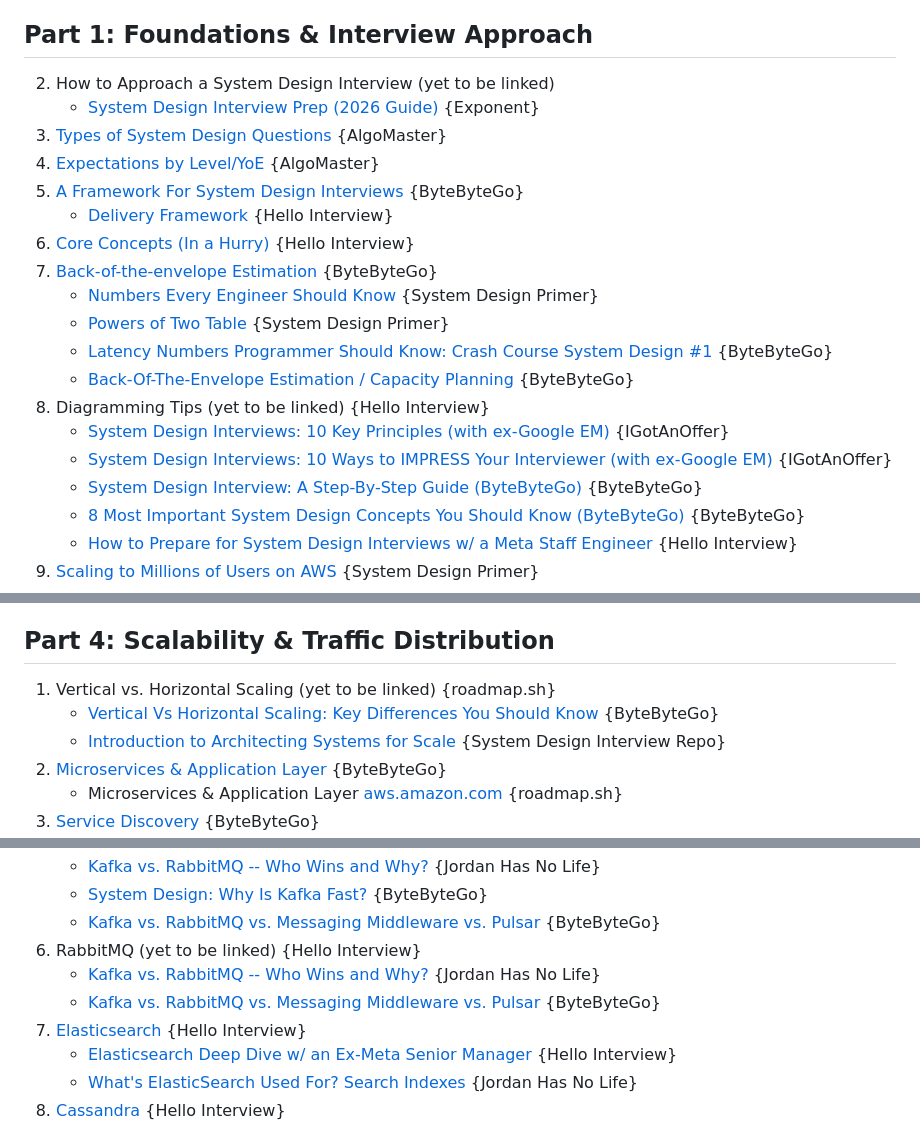
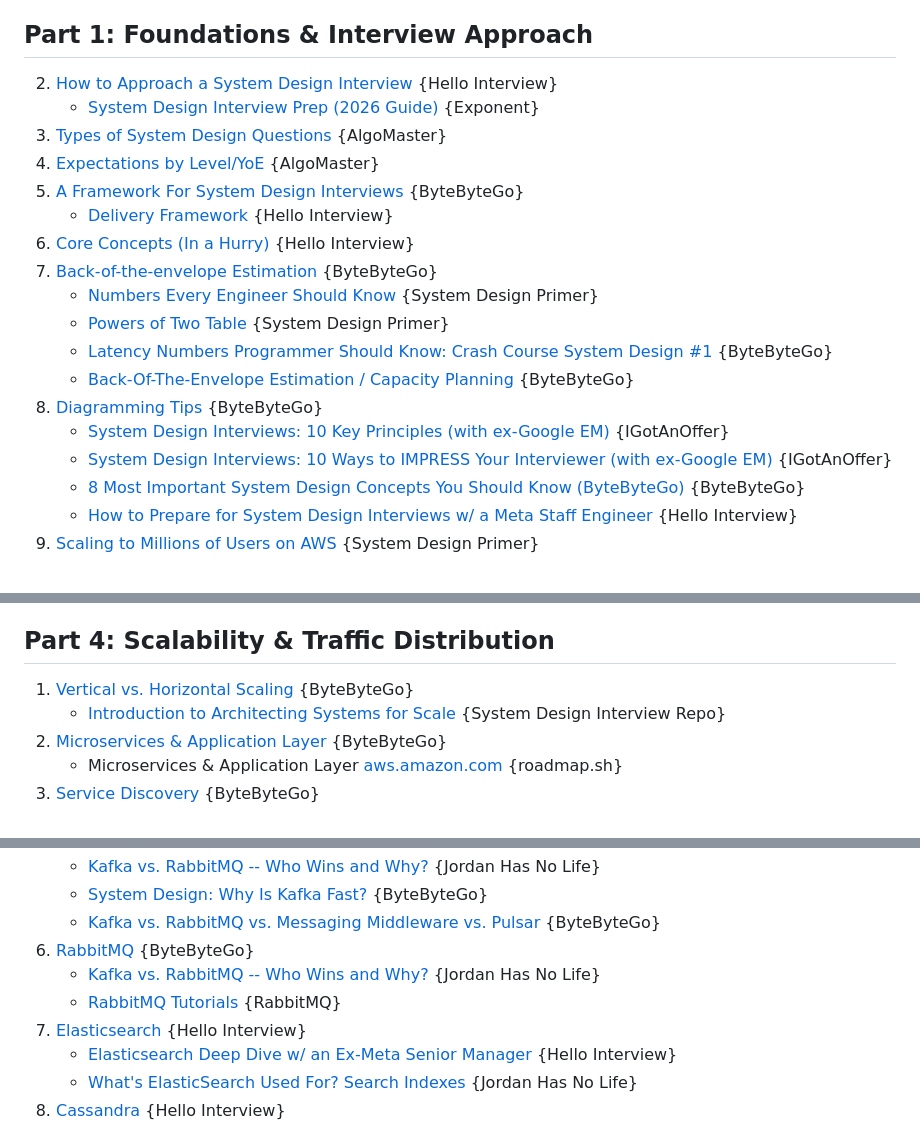
Before and after one commit to aryamanan/ladders-sheets, a Markdown page: faang_system_design_content_zone.md, 3 parts joined by grey strips. Drawn GitHub-style.

```diff
--- a/faang_system_design_content_zone.md
+++ b/faang_system_design_content_zone.md
@@ -4,7 +4,7 @@ Curriculum-first system design index across ByteByteGo, Hello Interview, the Sys
 
 ## Part 1: Foundations & Interview Approach
 
-2. How to Approach a System Design Interview (yet to be linked)
+2. [How to Approach a System Design Interview](https://www.hellointerview.com/learn/system-design/in-a-hurry/how-to-prepare) {Hello Interview}
    - [System Design Interview Prep (2026 Guide)](https://www.tryexponent.com/blog/system-design-interview-guide) {Exponent}
 3. [Types of System Design Questions](https://algomaster.io/learn/system-design-interviews/question-types) {AlgoMaster}
 4. [Expectations by Level/YoE](https://algomaster.io/learn/system-design-interviews/expectations-by-level) {AlgoMaster}
@@ -16,10 +16,9 @@ Curriculum-first system design index across ByteByteGo, Hello Interview, the Sys
    - [Powers of Two Table](https://github.com/donnemartin/system-design-primer#powers-of-two-table) {System Design Primer}
    - [Latency Numbers Programmer Should Know: Crash Course System Design #1](https://www.youtube.com/watch?v=FqR5vESuKe0) {ByteByteGo}
    - [Back-Of-The-Envelope Estimation / Capacity Planning](https://www.youtube.com/watch?v=UC5xf8FbdJc) {ByteByteGo}
-8. Diagramming Tips (yet to be linked) {Hello Interview}
+8. [Diagramming Tips](https://www.youtube.com/watch?v=i7twT3x5yv8) {ByteByteGo}
    - [System Design Interviews: 10 Key Principles (with ex-Google EM)](https://www.youtube.com/watch?v=8dG0qzNAVXI) {IGotAnOffer}
    - [System Design Interviews: 10 Ways to IMPRESS Your Interviewer (with ex-Google EM)](https://www.youtube.com/watch?v=PSYdvx0lwLg) {IGotAnOffer}
-   - [System Design Interview: A Step-By-Step Guide (ByteByteGo)](https://www.youtube.com/watch?v=i7twT3x5yv8) {ByteByteGo}
    - [8 Most Important System Design Concepts You Should Know (ByteByteGo)](https://www.youtube.com/watch?v=BTjxUS_PylA) {ByteByteGo}
    - [How to Prepare for System Design Interviews w/ a Meta Staff Engineer](https://www.youtube.com/watch?v=Ru54dxzCyD0) {Hello Interview}
 9. [Scaling to Millions of Users on AWS](https://github.com/donnemartin/system-design-primer/blob/master/solutions/system_design/scaling_aws/README.md) {System Design Primer}
@@ -147,8 +142,7 @@ Curriculum-first system design index across ByteByteGo, Hello Interview, the Sys
 
 ## Part 4: Scalability & Traffic Distribution
 
-1. Vertical vs. Horizontal Scaling (yet to be linked) {roadmap.sh}
-   - [Vertical Vs Horizontal Scaling: Key Differences You Should Know](https://www.youtube.com/watch?v=dvRFHG2-uYs) {ByteByteGo}
+1. [Vertical vs. Horizontal Scaling](https://www.youtube.com/watch?v=dvRFHG2-uYs) {ByteByteGo}
    - [Introduction to Architecting Systems for Scale](http://lethain.com/introduction-to-architecting-systems-for-scale/) {System Design Interview Repo}
 2. [Microservices & Application Layer](https://blog.bytebytego.com/p/ep210-monolithic-vs-microservices) {ByteByteGo}
    - Microservices & Application Layer [aws.amazon.com](https://aws.amazon.com/microservices/) {roadmap.sh}
@@ -217,9 +212,9 @@ Curriculum-first system design index across ByteByteGo, Hello Interview, the Sys
    - [Kafka vs. RabbitMQ -- Who Wins and Why?](https://www.youtube.com/watch?v=_5mu7lZz5X4) {Jordan Has No Life}
    - [System Design: Why Is Kafka Fast?](https://www.youtube.com/watch?v=UNUz1-msbOM) {ByteByteGo}
    - [Kafka vs. RabbitMQ vs. Messaging Middleware vs. Pulsar](https://www.youtube.com/watch?v=x4k1XEjNzYQ) {ByteByteGo}
-6. RabbitMQ (yet to be linked) {Hello Interview}
+6. [RabbitMQ](https://www.youtube.com/watch?v=x4k1XEjNzYQ) {ByteByteGo}
    - [Kafka vs. RabbitMQ -- Who Wins and Why?](https://www.youtube.com/watch?v=_5mu7lZz5X4) {Jordan Has No Life}
-   - [Kafka vs. RabbitMQ vs. Messaging Middleware vs. Pulsar](https://www.youtube.com/watch?v=x4k1XEjNzYQ) {ByteByteGo}
+   - [RabbitMQ Tutorials](https://www.rabbitmq.com/tutorials) {RabbitMQ}
 7. [Elasticsearch](https://www.hellointerview.com/learn/system-design/deep-dives/elasticsearch) {Hello Interview}
    - [Elasticsearch Deep Dive w/ an Ex-Meta Senior Manager](https://www.youtube.com/watch?v=PuZvF2EyfBM) {Hello Interview}
    - [What's ElasticSearch Used For? Search Indexes](https://www.youtube.com/watch?v=wmCWCVAl1Us) {Jordan Has No Life}
```
Also changed, not shown: other parts of faang_system_design_content_zone.md (+12 -16 lines).
